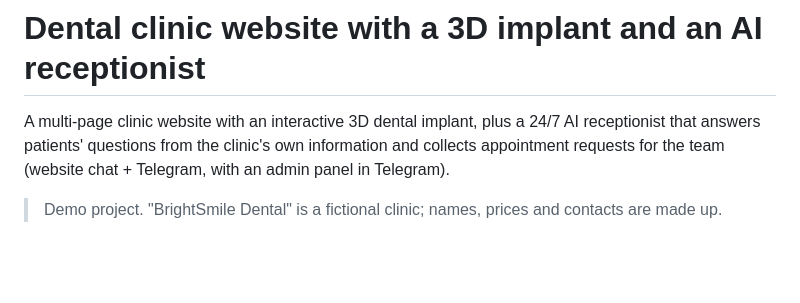
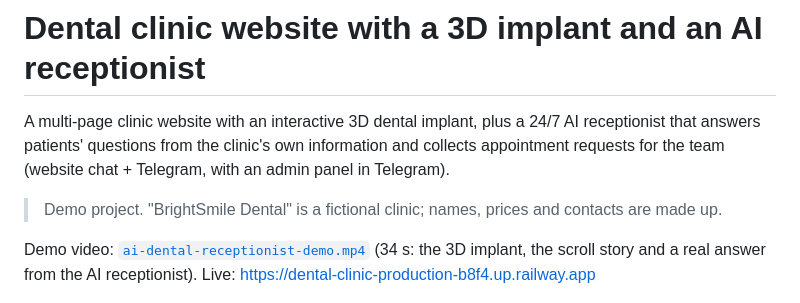
Before and after one commit to bartnpu-droid/portfolio, a Markdown page: 03-ai-dental-assistant/README.md, the part around the change. Drawn GitHub-style; blank space fills up the shorter version.

```diff
--- a/03-ai-dental-assistant/README.md
+++ b/03-ai-dental-assistant/README.md
@@ -5,6 +5,9 @@ patients' questions from the clinic's own information and collects appointment r
 (website chat + Telegram, with an admin panel in Telegram).
 
 > Demo project. "BrightSmile Dental" is a fictional clinic; names, prices and contacts are made up.
+
+Demo video: [`ai-dental-receptionist-demo.mp4`](ai-dental-receptionist-demo.mp4) (34 s: the 3D implant, the scroll story
+and a real answer from the AI receptionist). Live: https://dental-clinic-production-b8f4.up.railway.app
 
 ![Home page](screenshots/site-home.jpg)
 
```
Also changed, not shown: 01-telegram-booking-bot/README.md (+3 -0 lines), 02-london-barbershop-leads/README.md (+4 -0 lines), 02-london-barbershop-leads/screenshots/overview.jpg (added), 7 other files.
